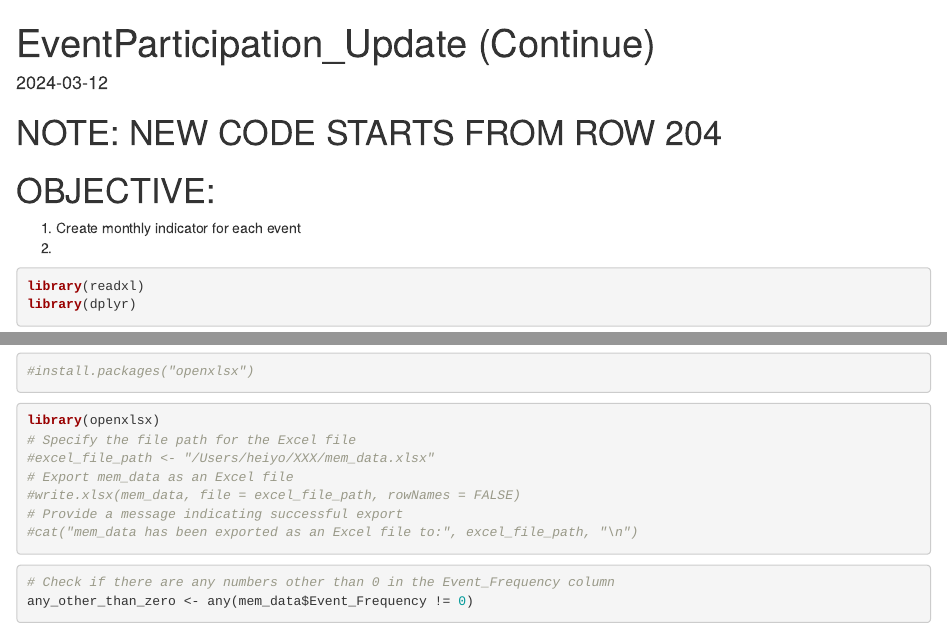
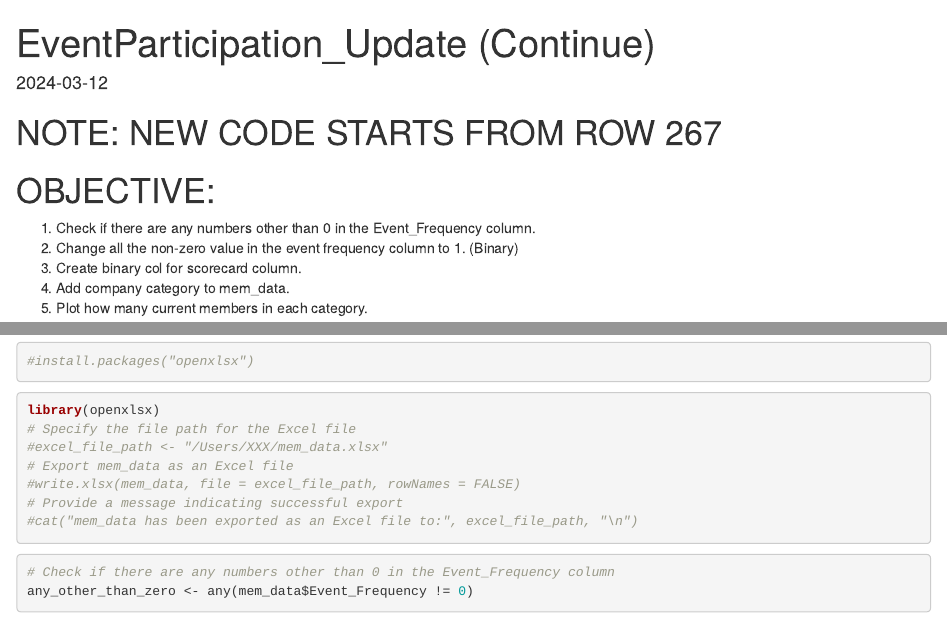
Before and after one commit to TiffanyJiayue/Capstone_GraduateStudy, an R Markdown document (Capstone_5.Rmd): the page in a window 1100 px wide, from its top, and a second part further down, joined at a grey line. Rendered offline with R 4.5, knitr and Pandoc, with nearby package versions; some code elsewhere in the file could not run offline.

Commit message:
Update Capstone_5.Rmd

````diff
--- a/Capstone_5.Rmd
+++ b/Capstone_5.Rmd
@@ -3,10 +3,13 @@ title: "EventParticipation_Update (Continue)"
 output: html_document
 date: "2024-03-12"
 ---
-# NOTE: NEW CODE STARTS FROM ROW 204
+# NOTE: NEW CODE STARTS FROM ROW 267
 # OBJECTIVE:
-1. Create monthly indicator for each event
-2.
+1. Check if there are any numbers other than 0 in the Event_Frequency column.
+2. Change all the non-zero value in the event frequency column to 1. (Binary)
+3. Create binary col for scorecard column.
+4. Add company category to mem_data.
+5. Plot how many current members in each category.
 
 ```{r setup, include=FALSE}
 knitr::opts_chunk$set(echo = TRUE)
@@ -272,7 +275,7 @@ mem_data$Event_Frequency[is.na(mem_data$Event_Frequency)] <- 0
 ```{r}
 library(openxlsx)
 # Specify the file path for the Excel file
-#excel_file_path <- "/Users/heiyo/XXX/mem_data.xlsx"
+#excel_file_path <- "/Users/XXX/mem_data.xlsx"
 # Export mem_data as an Excel file
 #write.xlsx(mem_data, file = excel_file_path, rowNames = FALSE)
 # Provide a message indicating successful export
````
Also changed, not shown: Capstone_5.Rmd (21 more changed lines).
